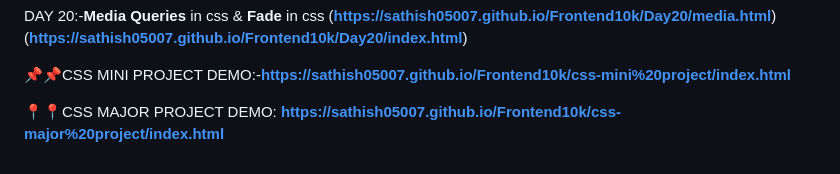
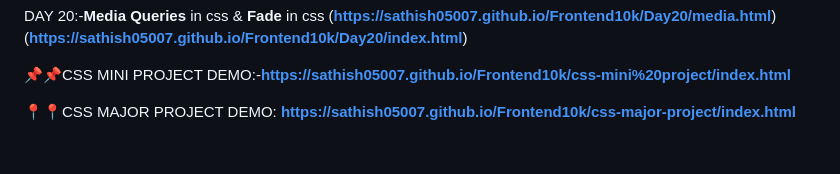
Before and after one commit to Sathish05007/Frontend10k, a Markdown page: README.md, the part around the change. Drawn GitHub-style.

```diff
--- a/README.md
+++ b/README.md
@@ -65,4 +65,4 @@ DAY 20:-**Media Queries** in css & **Fade** in css
 
 📌📌CSS MINI PROJECT DEMO:-**https://sathish05007.github.io/Frontend10k/css-mini%20project/index.html**
 
-📍📍CSS MAJOR PROJECT DEMO: **https://sathish05007.github.io/Frontend10k/css-major%20project/index.html**
+📍📍CSS MAJOR PROJECT DEMO: **https://sathish05007.github.io/Frontend10k/css-major-project/index.html**
```
